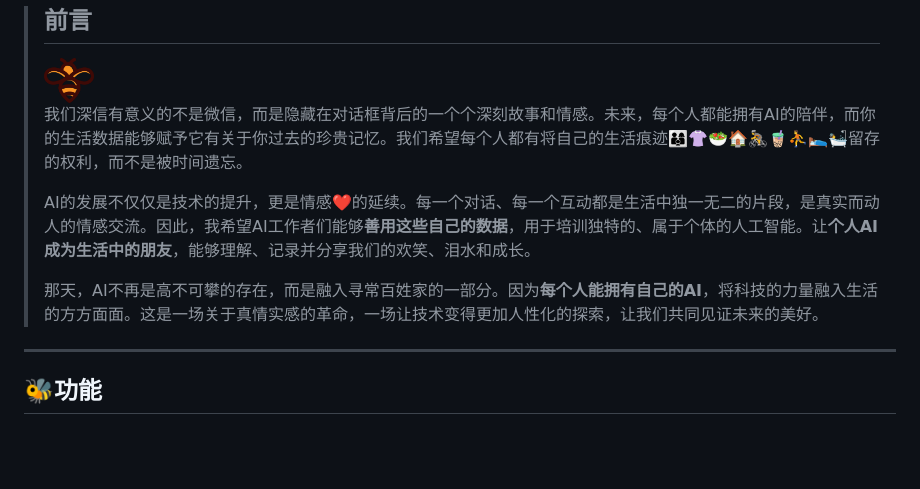
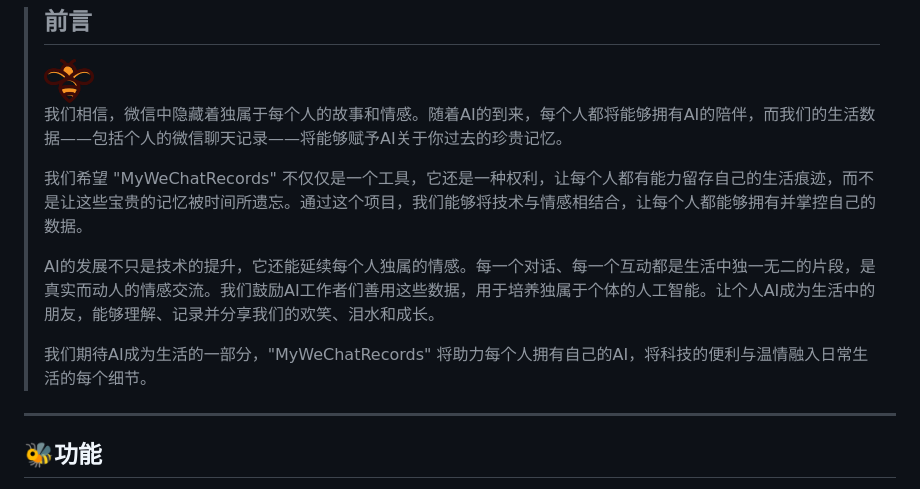
Before and after one commit to JinJiangHuang/MyWeChatRecords, a Markdown page: README.md, the part around the change. GitHub-like rendering; blank space fills up the shorter version.

Commit message:
修改说明文档

```diff
--- a/README.md
+++ b/README.md
@@ -8,9 +8,10 @@
     <h2>前言</h2>
     <div style="text-indent: 2em;">
         <a align="center" href="https://ktkzutzbtj.feishu.cn/wiki/Qq2QwbOFWi0rqLkhnEFcMRl5nMc/"><img width=50 src="./doc/images/logo_bee.png"/></a>
-        <p style="text-indent:2em;">我们深信有意义的不是微信，而是隐藏在对话框背后的一个个深刻故事和情感。未来，每个人都能拥有AI的陪伴，而你的生活数据能够赋予它有关于你过去的珍贵记忆。我们希望每个人都有将自己的生活痕迹👨‍👩‍👦👚🥗🏠️🚴🧋⛹️🛌🛀留存的权利，而不是被时间遗忘。</p>
-        <p style="text-indent:2em;">AI的发展不仅仅是技术的提升，更是情感❤️的延续。每一个对话、每一个互动都是生活中独一无二的片段，是真实而动人的情感交流。因此，我希望AI工作者们能够<strong>善用这些自己的数据</strong>，用于培训独特的、属于个体的人工智能。让<strong>个人AI成为生活中的朋友</strong>，能够理解、记录并分享我们的欢笑、泪水和成长。</p>
-        <p style="text-indent:2em;">那天，AI不再是高不可攀的存在，而是融入寻常百姓家的一部分。因为<strong>每个人能拥有自己的AI</strong>，将科技的力量融入生活的方方面面。这是一场关于真情实感的革命，一场让技术变得更加人性化的探索，让我们共同见证未来的美好。</p>
+        <p style="text-indent:2em;">我们相信，微信中隐藏着独属于每个人的故事和情感。随着AI的到来，每个人都将能够拥有AI的陪伴，而我们的生活数据——包括个人的微信聊天记录——将能够赋予AI关于你过去的珍贵记忆。</p>
+        <p style="text-indent:2em;">我们希望 "MyWeChatRecords" 不仅仅是一个工具，它还是一种权利，让每个人都有能力留存自己的生活痕迹，而不是让这些宝贵的记忆被时间所遗忘。通过这个项目，我们能够将技术与情感相结合，让每个人都能够拥有并掌控自己的数据。</p>
+        <p style="text-indent:2em;">AI的发展不只是技术的提升，它还能延续每个人独属的情感。每一个对话、每一个互动都是生活中独一无二的片段，是真实而动人的情感交流。我们鼓励AI工作者们善用这些数据，用于培养独属于个体的人工智能。让个人AI成为生活中的朋友，能够理解、记录并分享我们的欢笑、泪水和成长。</p>
+        <p style="text-indent:2em;">我们期待AI成为生活的一部分，"MyWeChatRecords" 将助力每个人拥有自己的AI，将科技的便利与温情融入日常生活的每个细节。</p>
     </div>
   </div>
 </div>
```
